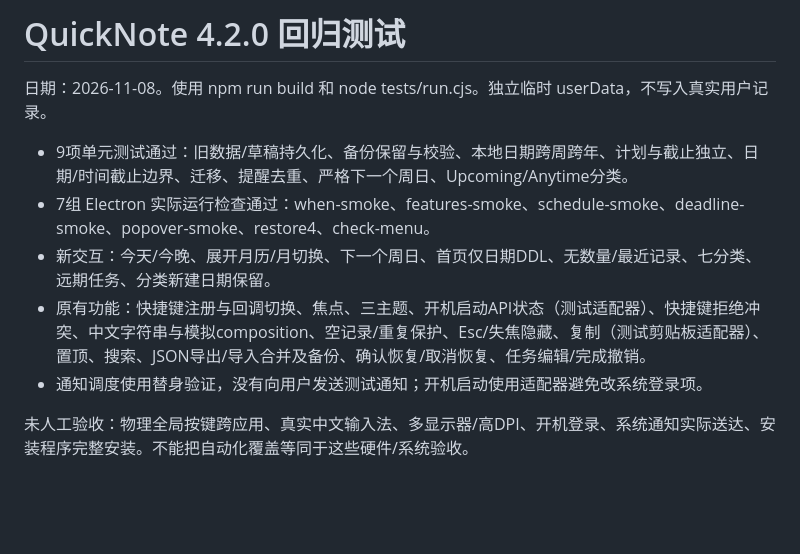
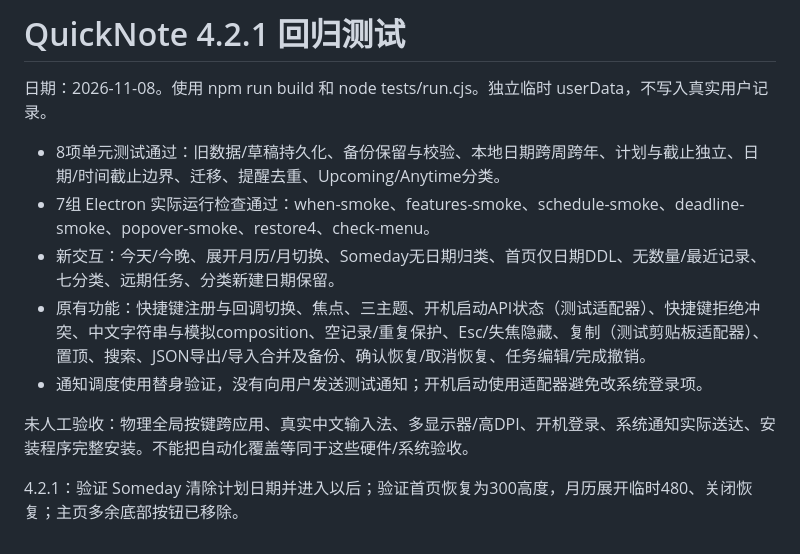
Before and after one commit to Yfanx/QuickNote, a Markdown page: docs/TEST_REPORT.md, the part around the change. Rendered like a GitHub page; blank space fills up the shorter version.

```diff
--- a/docs/TEST_REPORT.md
+++ b/docs/TEST_REPORT.md
@@ -1,11 +1,13 @@
-# QuickNote 4.2.0 回归测试
+# QuickNote 4.2.1 回归测试
 
 日期：2026-11-08。使用 npm run build 和 node tests/run.cjs。独立临时 userData，不写入真实用户记录。
 
-- 9项单元测试通过：旧数据/草稿持久化、备份保留与校验、本地日期跨周跨年、计划与截止独立、日期/时间截止边界、迁移、提醒去重、严格下一个周日、Upcoming/Anytime分类。
+- 8项单元测试通过：旧数据/草稿持久化、备份保留与校验、本地日期跨周跨年、计划与截止独立、日期/时间截止边界、迁移、提醒去重、Upcoming/Anytime分类。
 - 7组 Electron 实际运行检查通过：when-smoke、features-smoke、schedule-smoke、deadline-smoke、popover-smoke、restore4、check-menu。
-- 新交互：今天/今晚、展开月历/月切换、下一个周日、首页仅日期DDL、无数量/最近记录、七分类、远期任务、分类新建日期保留。
+- 新交互：今天/今晚、展开月历/月切换、Someday无日期归类、首页仅日期DDL、无数量/最近记录、七分类、远期任务、分类新建日期保留。
 - 原有功能：快捷键注册与回调切换、焦点、三主题、开机启动API状态（测试适配器）、快捷键拒绝冲突、中文字符串与模拟composition、空记录/重复保护、Esc/失焦隐藏、复制（测试剪贴板适配器）、置顶、搜索、JSON导出/导入合并及备份、确认恢复/取消恢复、任务编辑/完成撤销。
 - 通知调度使用替身验证，没有向用户发送测试通知；开机启动使用适配器避免改系统登录项。
 
 未人工验收：物理全局按键跨应用、真实中文输入法、多显示器/高DPI、开机登录、系统通知实际送达、安装程序完整安装。不能把自动化覆盖等同于这些硬件/系统验收。
+
+4.2.1：验证 Someday 清除计划日期并进入以后；验证首页恢复为300高度，月历展开临时480、关闭恢复；主页多余底部按钮已移除。
```
Also changed, not shown: README.md (+4 -4 lines), docs/images/capture.png, docs/images/when-picker.png, 10 other files.
